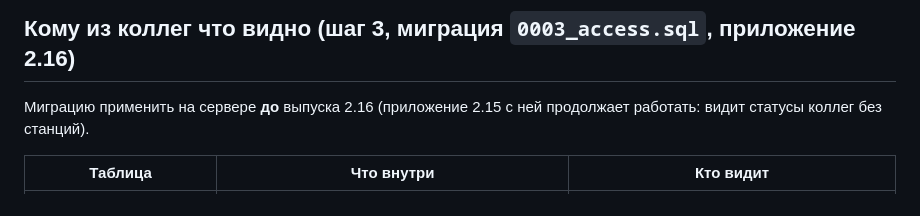
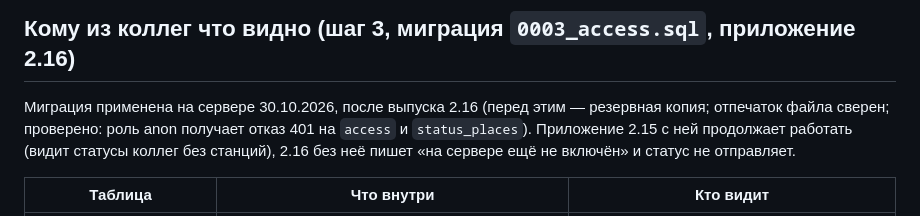
Before and after one commit to nikthecreator99/cabina, a Markdown page: server/README.md, the part around the change. GitHub-like rendering.

Commit message:
server/README: миграция 0003 применена и проверена
Co-Authored-By: Claude Opus 5.5 <noreply@anthropic.com>
Claude-Session: https://claude.ai/code/session_01NGN5VR6p6RbiRitG4gJhgc

```diff
--- a/server/README.md
+++ b/server/README.md
@@ -37,7 +37,9 @@
 
 ## Кому из коллег что видно (шаг 3, миграция `0003_access.sql`, приложение 2.16)
 
-Миграцию применить на сервере **до** выпуска 2.16 (приложение 2.15 с ней продолжает работать: видит статусы коллег без станций).
+Миграция применена на сервере 30.10.2026, после выпуска 2.16 (перед этим — резервная копия; отпечаток файла сверен; проверено: роль anon получает отказ 401
+на `access` и `status_places`). Приложение 2.15 с ней продолжает работать (видит статусы коллег без станций), 2.16 без неё пишет
+«на сервере ещё не включён» и статус не отправляет.
 
 | Таблица | Что внутри | Кто видит |
 |---|---|---|
```
